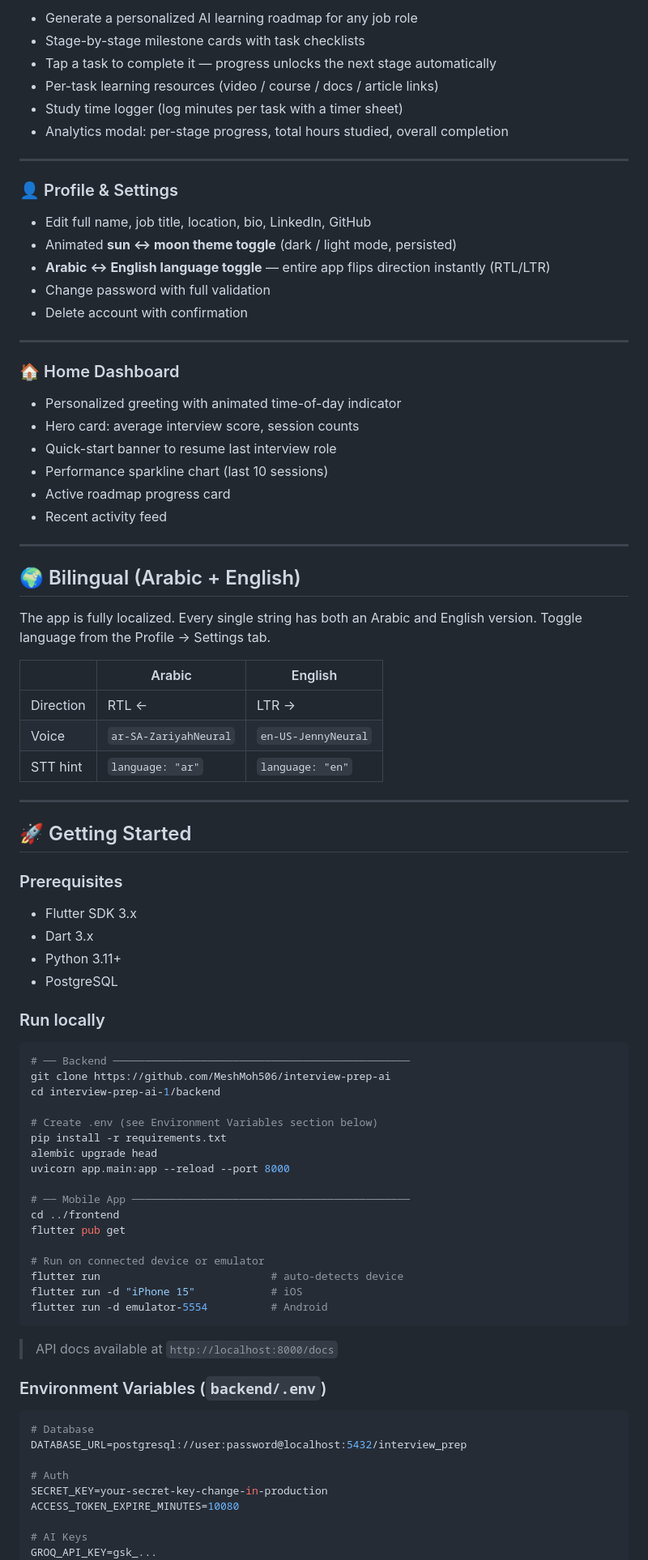
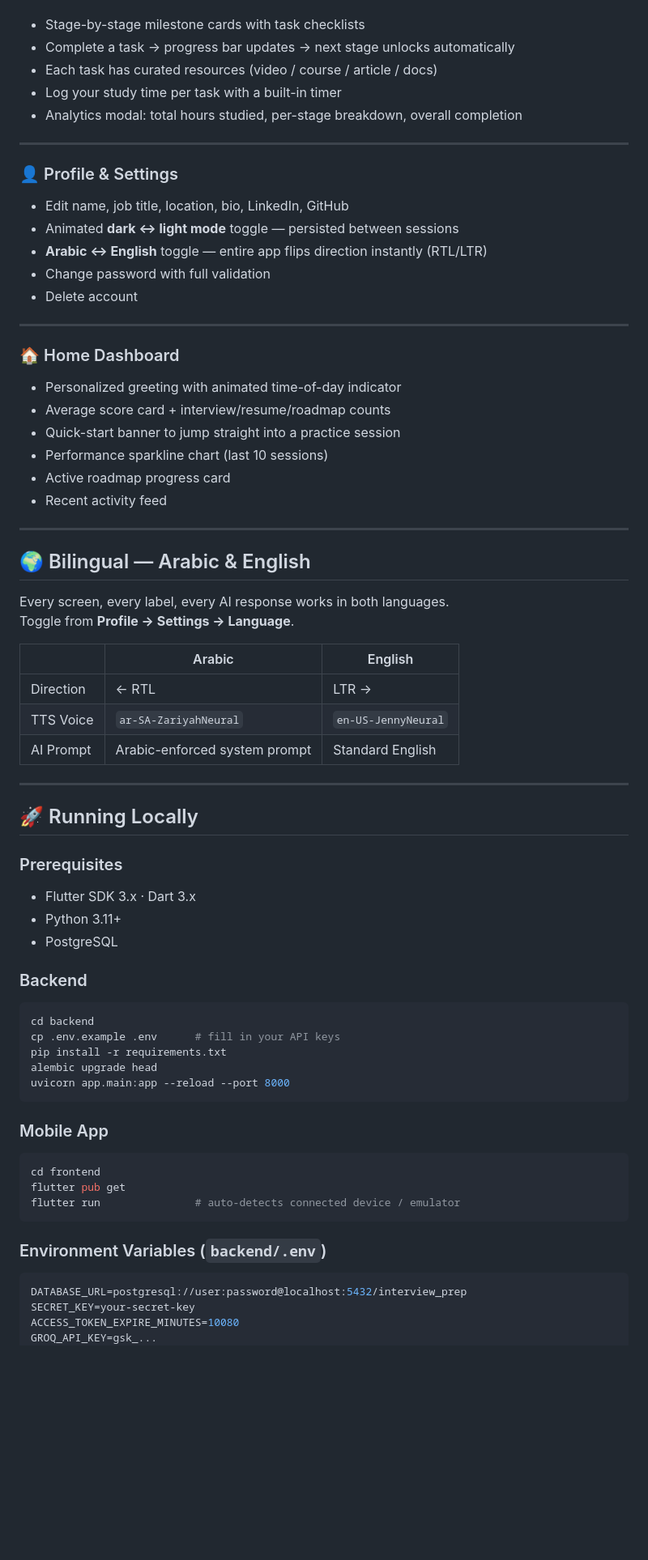
Before and after one commit to MeshMoh506/interview-prep-ai, a Markdown page: README.md, the part around one of its changes. Shown at 81% size. Rendered like a GitHub page; blank space fills up the shorter version.

````diff
--- a/README.md
+++ b/README.md
@@ -123,88 +111,73 @@ Everything works in **Arabic (RTL) and English (LTR)** with a single tap.
 
-- Generate a personalized AI learning roadmap for any job role
 - Stage-by-stage milestone cards with task checklists
-- Tap a task to complete it — progress unlocks the next stage automatically
-- Per-task learning resources (video / course / docs / article links)
-- Study time logger (log minutes per task with a timer sheet)
-- Analytics modal: per-stage progress, total hours studied, overall completion
+- Complete a task → progress bar updates → next stage unlocks automatically
+- Each task has curated resources (video / course / article / docs)
+- Log your study time per task with a built-in timer
+- Analytics modal: total hours studied, per-stage breakdown, overall completion
 
 ---
 
 ### 👤 Profile & Settings
 
-- Edit full name, job title, location, bio, LinkedIn, GitHub
-- Animated **sun ↔ moon theme toggle** (dark / light mode, persisted)
-- **Arabic ↔ English language toggle** — entire app flips direction instantly (RTL/LTR)
+- Edit name, job title, location, bio, LinkedIn, GitHub
+- Animated **dark ↔ light mode** toggle — persisted between sessions
+- **Arabic ↔ English** toggle — entire app flips direction instantly (RTL/LTR)
 - Change password with full validation
-- Delete account with confirmation
+- Delete account
 
 ---
 
 ### 🏠 Home Dashboard
 
 - Personalized greeting with animated time-of-day indicator
-- Hero card: average interview score, session counts
-- Quick-start banner to resume last interview role
+- Average score card + interview/resume/roadmap counts
+- Quick-start banner to jump straight into a practice session
 - Performance sparkline chart (last 10 sessions)
 - Active roadmap progress card
 - Recent activity feed
 
 ---
 
-## 🌍 Bilingual (Arabic + English)
+## 🌍 Bilingual — Arabic & English
 
-The app is fully localized. Every single string has both an Arabic and English version. Toggle language from the Profile → Settings tab.
+Every screen, every label, every AI response works in both languages.
+Toggle from **Profile → Settings → Language**.
 
 | | Arabic | English |
 |---|---|---|
-| Direction | RTL ← | LTR → |
-| Voice | `ar-SA-ZariyahNeural` | `en-US-JennyNeural` |
-| STT hint | `language: "ar"` | `language: "en"` |
+| Direction | ← RTL | LTR → |
+| TTS Voice | `ar-SA-ZariyahNeural` | `en-US-JennyNeural` |
+| AI Prompt | Arabic-enforced system prompt | Standard English |
 
 ---
 
-## 🚀 Getting Started
+## 🚀 Running Locally
 
 ### Prerequisites
-- Flutter SDK 3.x
-- Dart 3.x
+- Flutter SDK 3.x · Dart 3.x
 - Python 3.11+
 - PostgreSQL
 
-### Run locally
-
+### Backend
 ```bash
-# ── Backend ───────────────────────────────────────────────
-git clone https://github.com/MeshMoh506/interview-prep-ai
-cd interview-prep-ai-1/backend
-
-# Create .env (see Environment Variables section below)
+cd backend
+cp .env.example .env      # fill in your API keys
 pip install -r requirements.txt
 alembic upgrade head
 uvicorn app.main:app --reload --port 8000
-
-# ── Mobile App ────────────────────────────────────────────
-cd ../frontend
-flutter pub get
-
-# Run on connected device or emulator
-flutter run                           # auto-detects device
-flutter run -d "iPhone 15"            # iOS
-flutter run -d emulator-5554          # Android
 ```
 
-> API docs available at `http://localhost:8000/docs`
+### Mobile App
+```bash
+cd frontend
+flutter pub get
+flutter run               # auto-detects connected device / emulator
+```
 
 ### Environment Variables (`backend/.env`)
-
 ```env
-# Database
 DATABASE_URL=postgresql://user:password@localhost:5432/interview_prep
-
-# Auth
-SECRET_KEY=your-secret-key-change-in-production
+SECRET_KEY=your-secret-key
 ACCESS_TOKEN_EXPIRE_MINUTES=10080
-
-# AI Keys
 GROQ_API_KEY=gsk_...
 OPENAI_API_KEY=sk-...
````
Also changed, not shown: other parts of README.md (+81 -168 lines).
